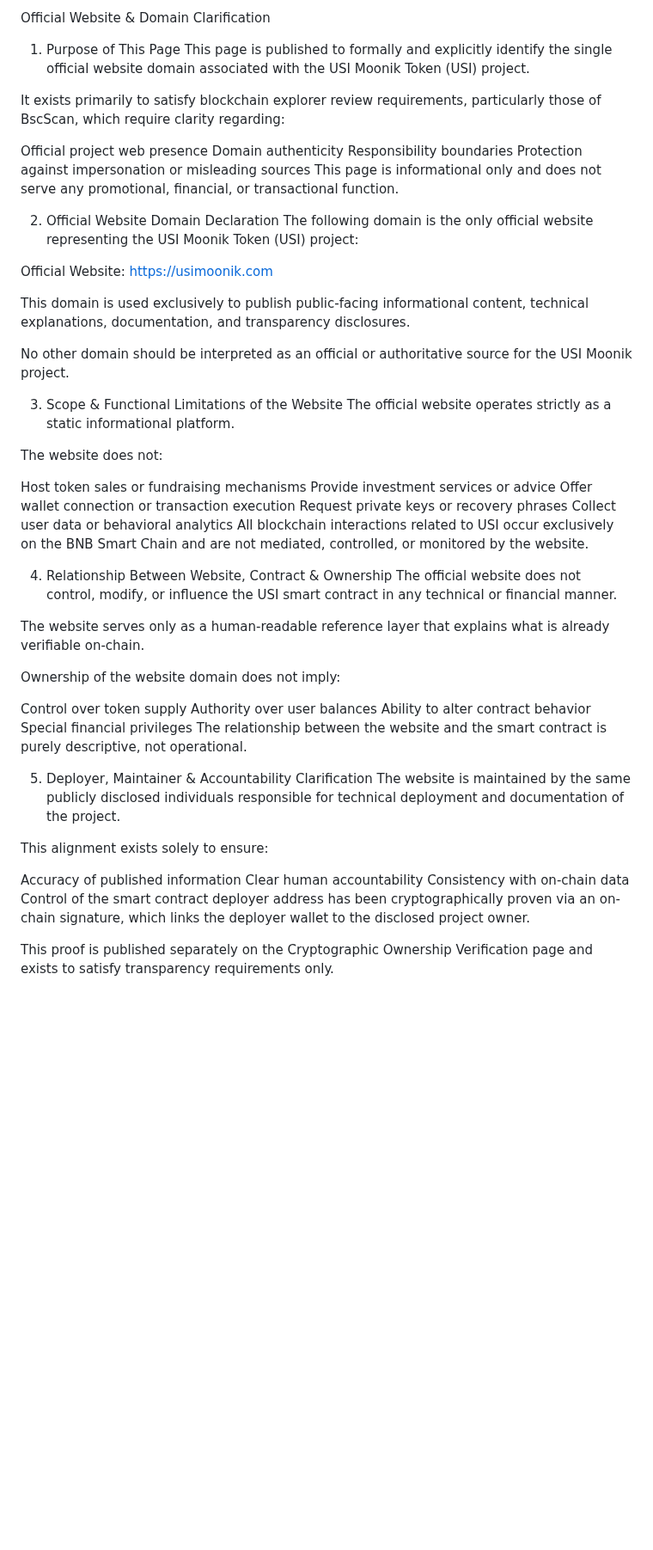
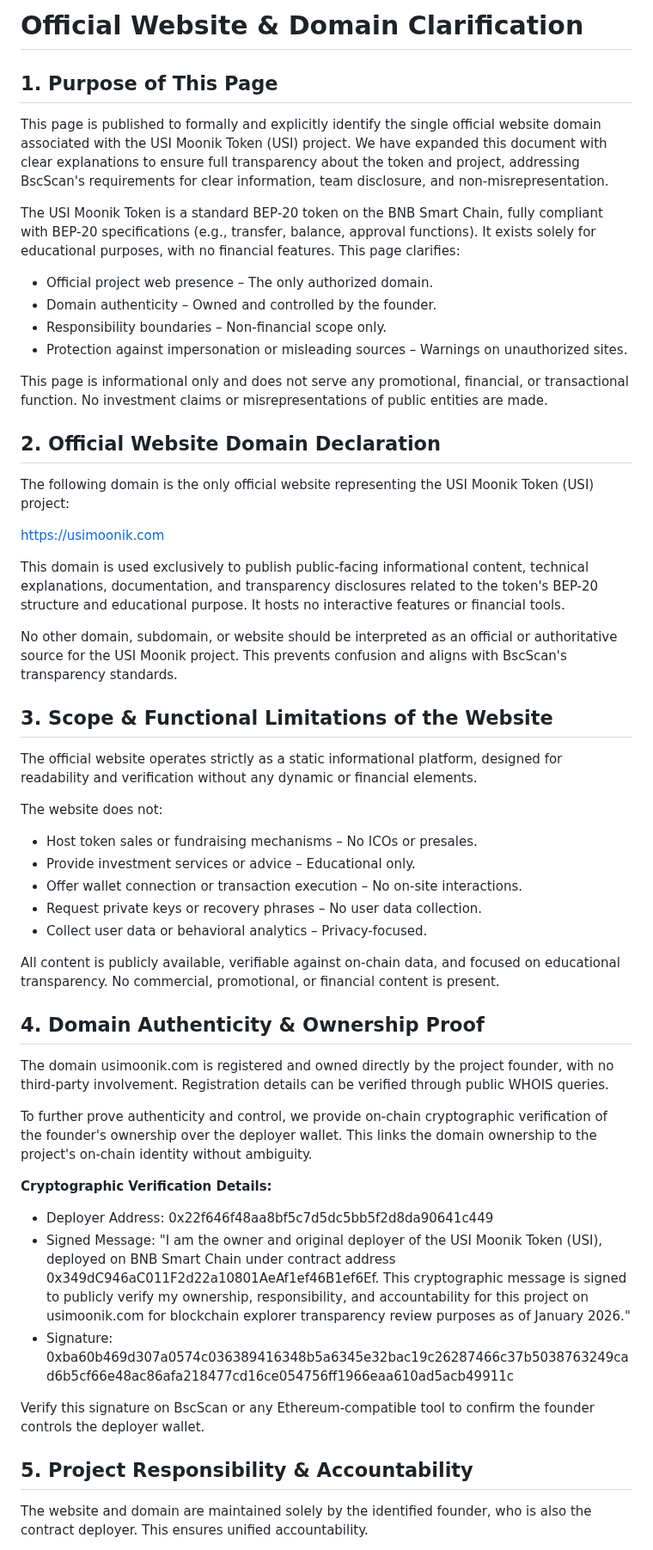
Before and after one commit to usimoonik/usimoonik, a Markdown page: website-domain-clarification.md, the part around one of its changes. Shown at 86% size. Rendered like a GitHub page; blank space fills up the shorter version.

```diff
--- a/website-domain-clarification.md
+++ b/website-domain-clarification.md
@@ -1,59 +1,56 @@
-Official Website & Domain Clarification
-1. Purpose of This Page
-This page is published to formally and explicitly identify the single official website domain associated with the USI Moonik Token (USI) project.
+# Official Website & Domain Clarification
 
-It exists primarily to satisfy blockchain explorer review requirements, particularly those of BscScan, which require clarity regarding:
+## 1. Purpose of This Page
 
-Official project web presence
-Domain authenticity
-Responsibility boundaries
-Protection against impersonation or misleading sources
-This page is informational only and does not serve any promotional, financial, or transactional function.
+This page is published to formally and explicitly identify the single official website domain associated with the USI Moonik Token (USI) project. We have expanded this document with clear explanations to ensure full transparency about the token and project, addressing BscScan's requirements for clear information, team disclosure, and non-misrepresentation.
 
-2. Official Website Domain Declaration
+The USI Moonik Token is a standard BEP-20 token on the BNB Smart Chain, fully compliant with BEP-20 specifications (e.g., transfer, balance, approval functions). It exists solely for educational purposes, with no financial features. This page clarifies:
+
+- Official project web presence – The only authorized domain.
+- Domain authenticity – Owned and controlled by the founder.
+- Responsibility boundaries – Non-financial scope only.
+- Protection against impersonation or misleading sources – Warnings on unauthorized sites.
+
+This page is informational only and does not serve any promotional, financial, or transactional function. No investment claims or misrepresentations of public entities are made.
+
+## 2. Official Website Domain Declaration
+
 The following domain is the only official website representing the USI Moonik Token (USI) project:
 
-Official Website:
 https://usimoonik.com
 
-This domain is used exclusively to publish public-facing informational content, technical explanations, documentation, and transparency disclosures.
+This domain is used exclusively to publish public-facing informational content, technical explanations, documentation, and transparency disclosures related to the token's BEP-20 structure and educational purpose. It hosts no interactive features or financial tools.
 
-No other domain should be interpreted as an official or authoritative source for the USI Moonik project.
+No other domain, subdomain, or website should be interpreted as an official or authoritative source for the USI Moonik project. This prevents confusion and aligns with BscScan's transparency standards.
 
-3. Scope & Functional Limitations of the Website
-The official website operates strictly as a static informational platform.
+## 3. Scope & Functional Limitations of the Website
+
+The official website operates strictly as a static informational platform, designed for readability and verification without any dynamic or financial elements.
 
 The website does not:
 
-Host token sales or fundraising mechanisms
-Provide investment services or advice
-Offer wallet connection or transaction execution
-Request private keys or recovery phrases
-Collect user data or behavioral analytics
-All blockchain interactions related to USI occur exclusively on the BNB Smart Chain and are not mediated, controlled, or monitored by the website.
+- Host token sales or fundraising mechanisms – No ICOs or presales.
+- Provide investment services or advice – Educational only.
+- Offer wallet connection or transaction execution – No on-site interactions.
+- Request private keys or recovery phrases – No user data collection.
+- Collect user data or behavioral analytics – Privacy-focused.
 
-4. Relationship Between Website, Contract & Ownership
-The official website does not control, modify, or influence the USI smart contract in any technical or financial manner.
+All content is publicly available, verifiable against on-chain data, and focused on educational transparency. No commercial, promotional, or financial content is present.
 
-The website serves only as a human-readable reference layer that explains what is already verifiable on-chain.
+## 4. Domain Authenticity & Ownership Proof
 
-Ownership of the website domain does not imply:
+The domain usimoonik.com is registered and owned directly by the project founder, with no third-party involvement. Registration details can be verified through public WHOIS queries.
 
-Control over token supply
-Authority over user balances
-Ability to alter contract behavior
-Special financial privileges
-The relationship between the website and the smart contract is purely descriptive, not operational.
+To further prove authenticity and control, we provide on-chain cryptographic verification of the founder's ownership over the deployer wallet. This links the domain ownership to the project's on-chain identity without ambiguity.
 
-5. Deployer, Maintainer & Accountability Clarification
-The website is maintained by the same publicly disclosed individuals responsible for technical deployment and documentation of the project.
+**Cryptographic Verification Details:**
+- Deployer Address: 0x22f646f48aa8bf5c7d5dc5bb5f2d8da90641c449
+- Signed Message: "I am the owner and original deployer of the USI Moonik Token (USI), deployed on BNB Smart Chain under contract address 0x349dC946aC011F2d22a10801AeAf1ef46B1ef6Ef. This cryptographic message is signed to publicly verify my ownership, responsibility, and accountability for this project on usimoonik.com for blockchain explorer transparency review purposes as of January 2026."
+- Signature: 0xba60b469d307a0574c036389416348b5a6345e32bac19c26287466c37b5038763249cad6b5cf66e48ac86afa218477cd16ce054756ff1966eaa610ad5acb49911c
 
-This alignment exists solely to ensure:
+Verify this signature on BscScan or any Ethereum-compatible tool to confirm the founder controls the deployer wallet.
 
-Accuracy of published information
-Clear human accountability
-Consistency with on-chain data
-Control of the smart contract deployer address has been cryptographically proven via an on-chain signature, which links the deployer wallet to the disclosed project owner.
+## 5. Project Responsibility & Accountability
 
-This proof is published separately on the Cryptographic Ownership Verification page and exists to satisfy transparency requirements only.
+The website and domain are maintained solely by the identified founder, who is also the contract deployer. This ensures unified accountability.
 
```
Also changed, not shown: other parts of website-domain-clarification.md (+48 -26 lines).
